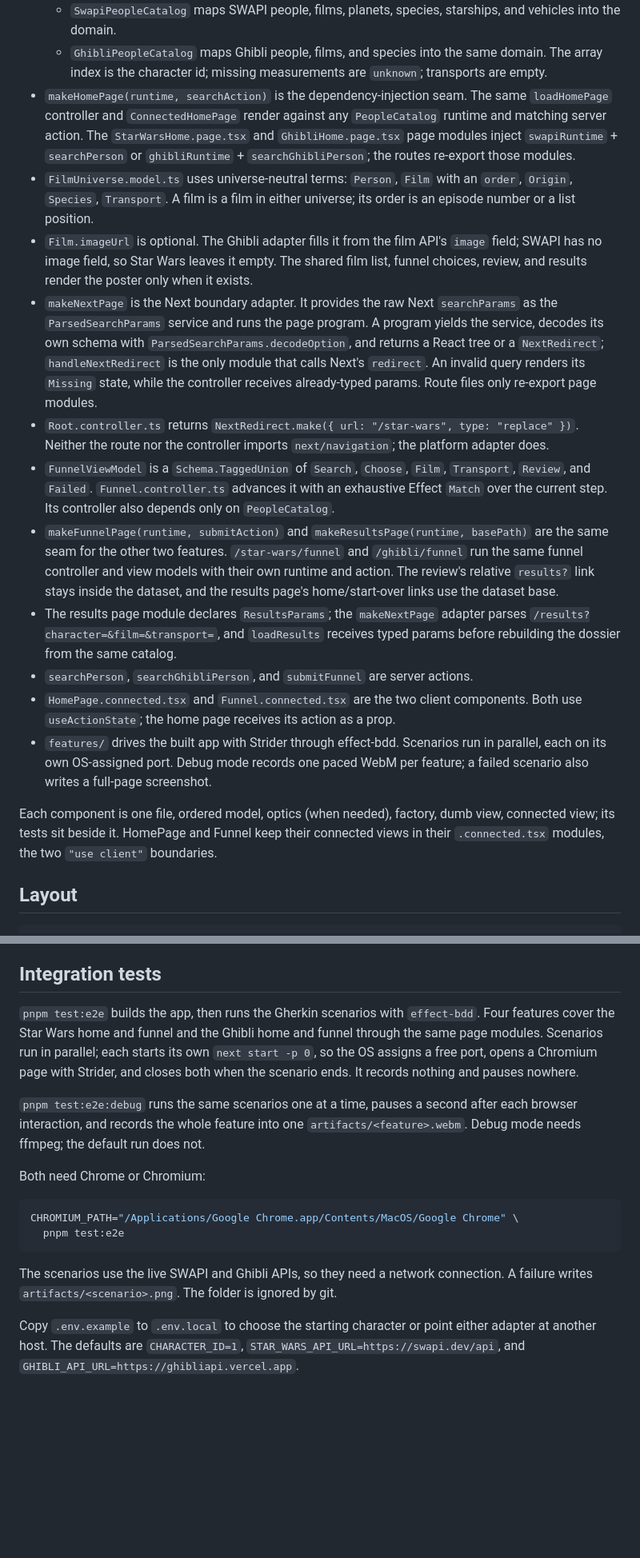
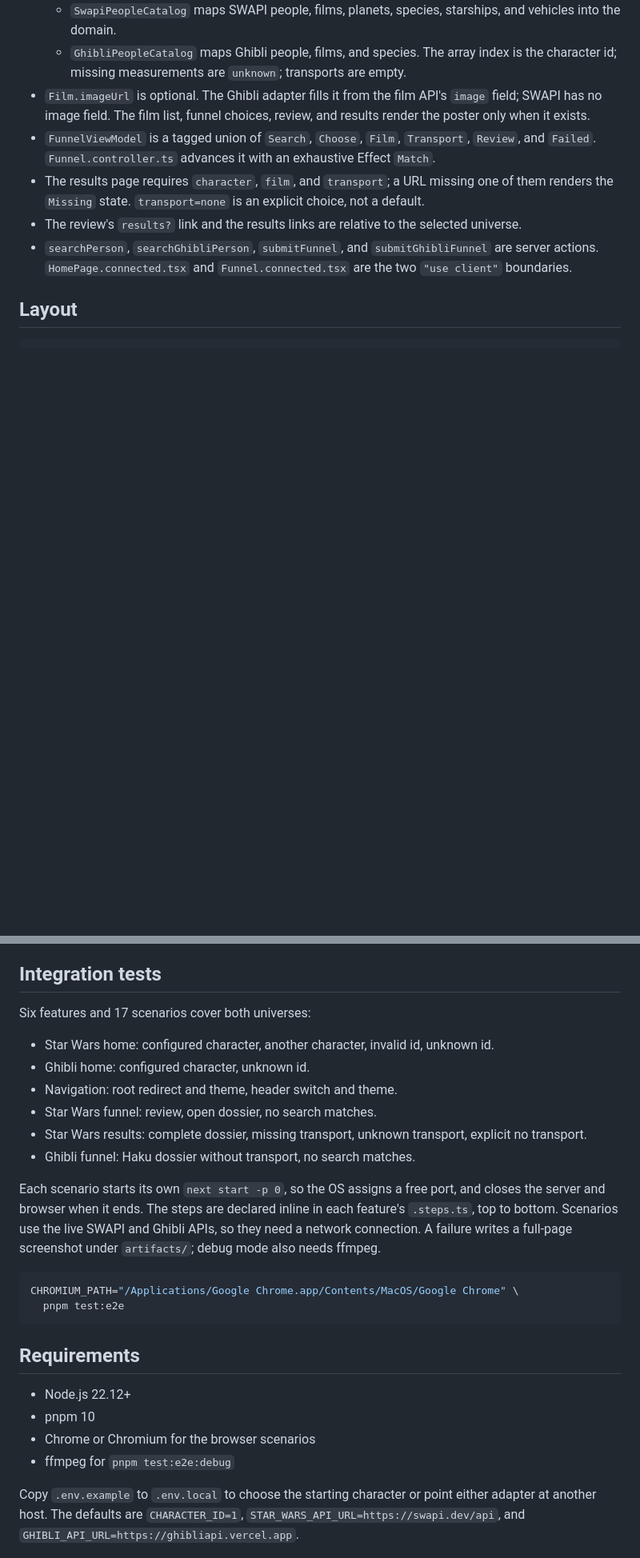
Before and after one commit to tatemz/next-mvc-example, a Markdown page: README.md, 2 parts joined by grey strips. Shown at 80% size. Rendered like a GitHub page; blank space fills up the shorter version.

````diff
--- a/README.md
+++ b/README.md
@@ -40,54 +66,21 @@ two experiences; each home's CTA enters its own funnel.
   - `SwapiPeopleCatalog` maps SWAPI people, films, planets, species, starships,
     and vehicles into the domain.
-  - `GhibliPeopleCatalog` maps Ghibli people, films, and species into the same
-    domain. The array index is the character id; missing measurements are
-    `unknown`; transports are empty.
-- `makeHomePage(runtime, searchAction)` is the dependency-injection seam. The
-  same `loadHomePage` controller and `ConnectedHomePage` render against any
-  `PeopleCatalog` runtime and matching server action. The `StarWarsHome.page.tsx`
-  and `GhibliHome.page.tsx` page modules inject `swapiRuntime` + `searchPerson`
-  or `ghibliRuntime` + `searchGhibliPerson`; the routes re-export those modules.
-- `FilmUniverse.model.ts` uses universe-neutral terms: `Person`, `Film` with an
-  `order`, `Origin`, `Species`, `Transport`. A film is a film in either
-  universe; its order is an episode number or a list position.
-- `Film.imageUrl` is optional. The Ghibli adapter fills it from the film
-  API's `image` field; SWAPI has no image field, so Star Wars leaves it empty.
-  The shared film list, funnel choices, review, and results render the poster
-  only when it exists.
-- `makeNextPage` is the Next boundary adapter. It provides the raw Next
-  `searchParams` as the `ParsedSearchParams` service and runs the page program.
-  A program yields the service, decodes its own schema with
-  `ParsedSearchParams.decodeOption`, and returns a React tree or a
-  `NextRedirect`; `handleNextRedirect` is the only module that calls Next's
-  `redirect`. An invalid query renders its `Missing` state, while the controller
-  receives already-typed params. Route files only re-export page modules.
-- `Root.controller.ts` returns
-  `NextRedirect.make({ url: "/star-wars", type: "replace" })`. Neither the route
-  nor the controller imports `next/navigation`; the platform adapter does.
-- `FunnelViewModel` is a `Schema.TaggedUnion` of `Search`, `Choose`, `Film`,
-  `Transport`, `Review`, and `Failed`. `Funnel.controller.ts` advances it with an
-  exhaustive Effect `Match` over the current step. Its controller also depends
-  only on `PeopleCatalog`.
-- `makeFunnelPage(runtime, submitAction)` and `makeResultsPage(runtime,
-  basePath)` are the same seam for the other two features. `/star-wars/funnel`
-  and `/ghibli/funnel` run the same funnel controller and view models with their
-  own runtime and action. The review's relative `results?` link stays inside the
-  dataset, and the results page's home/start-over links use the dataset base.
-- The results page module declares `ResultsParams`; the `makeNextPage` adapter
-  parses `/results?character=&film=&transport=`, and `loadResults` receives
-  typed params before rebuilding the dossier from the same catalog.
-- `searchPerson`, `searchGhibliPerson`, and `submitFunnel` are server actions.
-- `HomePage.connected.tsx` and `Funnel.connected.tsx` are the two client
-  components. Both use `useActionState`; the home page receives its action as a
-  prop.
-- `features/` drives the built app with Strider through effect-bdd. Scenarios run
-  in parallel, each on its own OS-assigned port. Debug mode records one paced
-  WebM per feature; a failed scenario also writes a full-page screenshot.
-
-Each component is one file, ordered model, optics (when needed), factory, dumb
-view, connected view; its tests sit beside it. HomePage and Funnel keep their
-connected views in their `.connected.tsx` modules, the two `"use client"`
-boundaries.
+  - `GhibliPeopleCatalog` maps Ghibli people, films, and species. The array index
+    is the character id; missing measurements are `unknown`; transports are empty.
+- `Film.imageUrl` is optional. The Ghibli adapter fills it from the film API's
+  `image` field; SWAPI has no image field. The film list, funnel choices, review,
+  and results render the poster only when it exists.
+- `FunnelViewModel` is a tagged union of `Search`, `Choose`, `Film`, `Transport`,
+  `Review`, and `Failed`. `Funnel.controller.ts` advances it with an exhaustive
+  Effect `Match`.
+- The results page requires `character`, `film`, and `transport`; a URL missing
+  one of them renders the `Missing` state. `transport=none` is an explicit
+  choice, not a default.
+- The review's `results?` link and the results links are relative to the
+  selected universe.
+- `searchPerson`, `searchGhibliPerson`, `submitFunnel`, and
+  `submitGhibliFunnel` are server actions. `HomePage.connected.tsx` and
+  `Funnel.connected.tsx` are the two `"use client"` boundaries.
 
 ## Layout
 
@@ -183,27 +119,33 @@ controller returns a redirect to `/star-wars`.
 
 ## Integration tests
 
-`pnpm test:e2e` builds the app, then runs the Gherkin scenarios with
-`effect-bdd`. Four features cover the Star Wars home and funnel and the Ghibli
-home and funnel through the same page modules. Scenarios run in parallel; each
-starts its own `next start -p 0`, so the OS assigns a free port, opens a Chromium
-page with Strider, and closes both when the scenario ends. It records nothing and
-pauses nowhere.
+Six features and 17 scenarios cover both universes:
 
-`pnpm test:e2e:debug` runs the same scenarios one at a time, pauses a second
-after each browser interaction, and records the whole feature into one
-`artifacts/<feature>.webm`. Debug mode needs ffmpeg; the default run does not.
+- Star Wars home: configured character, another character, invalid id, unknown id.
+- Ghibli home: configured character, unknown id.
+- Navigation: root redirect and theme, header switch and theme.
+- Star Wars funnel: review, open dossier, no search matches.
+- Star Wars results: complete dossier, missing transport, unknown transport,
+  explicit no transport.
+- Ghibli funnel: Haku dossier without transport, no search matches.
 
-Both need Chrome or Chromium:
+Each scenario starts its own `next start -p 0`, so the OS assigns a free port,
+and closes the server and browser when it ends. The steps are declared inline in
+each feature's `.steps.ts`, top to bottom. Scenarios use the live SWAPI and
+Ghibli APIs, so they need a network connection. A failure writes a full-page
+screenshot under `artifacts/`; debug mode also needs ffmpeg.
 
 ```sh
 CHROMIUM_PATH="/Applications/Google Chrome.app/Contents/MacOS/Google Chrome" \
   pnpm test:e2e
 ```
 
-The scenarios use the live SWAPI and Ghibli APIs, so they need a network
-connection. A failure writes `artifacts/<scenario>.png`. The folder is ignored
-by git.
+## Requirements
+
+- Node.js 22.12+
+- pnpm 10
+- Chrome or Chromium for the browser scenarios
+- ffmpeg for `pnpm test:e2e:debug`
 
 Copy `.env.example` to `.env.local` to choose the starting character or point
 either adapter at another host. The defaults are `CHARACTER_ID=1`,
````
Also changed, not shown: other parts of README.md (+62 -93 lines), docs/ghibli.jpg, docs/star-wars.jpg.
